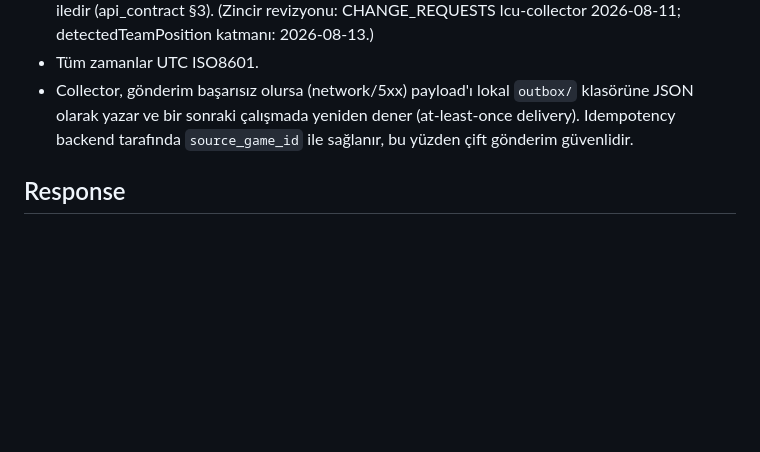
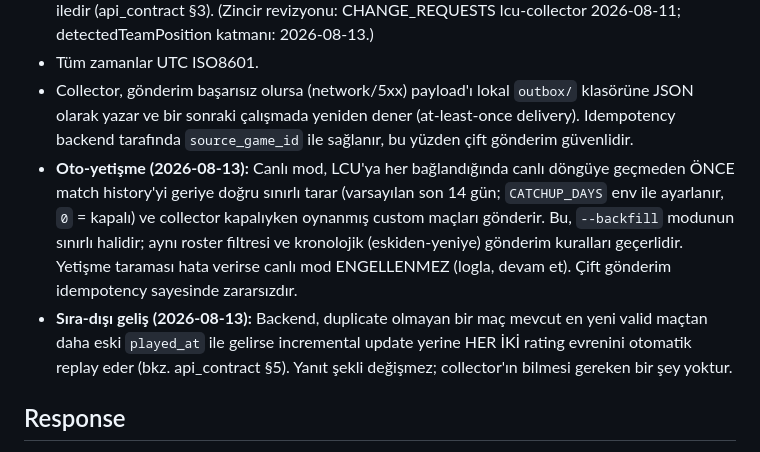
Before and after one commit to TeomanAgir/lol-balance, a Markdown page: docs/ingest_contract.md, the part around the change. Drawn GitHub-style; blank space fills up the shorter version.

```diff
--- a/docs/ingest_contract.md
+++ b/docs/ingest_contract.md
@@ -41,6 +41,8 @@ Content-Type: application/json
 - **Kısıt-çözümlü zincir (GÖREV 0):** Takım başına deterministik: (1) Smite taşıyan tam 1 kişi → JUNGLE; (2) Riot lane/role etiketleriyle UTILITY → BOTTOM → MIDDLE; (3) kalanlar içinde `lane=TOP` etiketli tam 1 kişi → TOP; (4) atanmamış tam 1 kişi ve boş tam 1 rol kaldıysa eleme ile eşle. Herhangi bir adım belirsizse (0 veya 2+ aday) ilgili slotlar null bırakılır — tahmin ZORLANMAZ. Backend değeri olduğu gibi kaydeder; düzeltme `PUT /matches/{id}/positions` iledir (api_contract §3). (Zincir revizyonu: CHANGE_REQUESTS lcu-collector 2026-08-11; detectedTeamPosition katmanı: 2026-08-13.)
 - Tüm zamanlar UTC ISO8601.
 - Collector, gönderim başarısız olursa (network/5xx) payload'ı lokal `outbox/` klasörüne JSON olarak yazar ve bir sonraki çalışmada yeniden dener (at-least-once delivery). Idempotency backend tarafında `source_game_id` ile sağlanır, bu yüzden çift gönderim güvenlidir.
+- **Oto-yetişme (2026-08-13):** Canlı mod, LCU'ya her bağlandığında canlı döngüye geçmeden ÖNCE match history'yi geriye doğru sınırlı tarar (varsayılan son 14 gün; `CATCHUP_DAYS` env ile ayarlanır, `0` = kapalı) ve collector kapalıyken oynanmış custom maçları gönderir. Bu, `--backfill` modunun sınırlı halidir; aynı roster filtresi ve kronolojik (eskiden-yeniye) gönderim kuralları geçerlidir. Yetişme taraması hata verirse canlı mod ENGELLENMEZ (logla, devam et). Çift gönderim idempotency sayesinde zararsızdır.
+- **Sıra-dışı geliş (2026-08-13):** Backend, duplicate olmayan bir maç mevcut en yeni valid maçtan daha eski `played_at` ile gelirse incremental update yerine HER İKİ rating evrenini otomatik replay eder (bkz. api_contract §5). Yanıt şekli değişmez; collector'ın bilmesi gereken bir şey yoktur.
 
 ## Response
 - `201 {"match_id": 42, "duplicate": false}` — yeni kayıt
```
Also changed, not shown: docs/CHANGE_REQUESTS.md (+1 -1 lines), docs/api_contract.md (+2 -0 lines).
